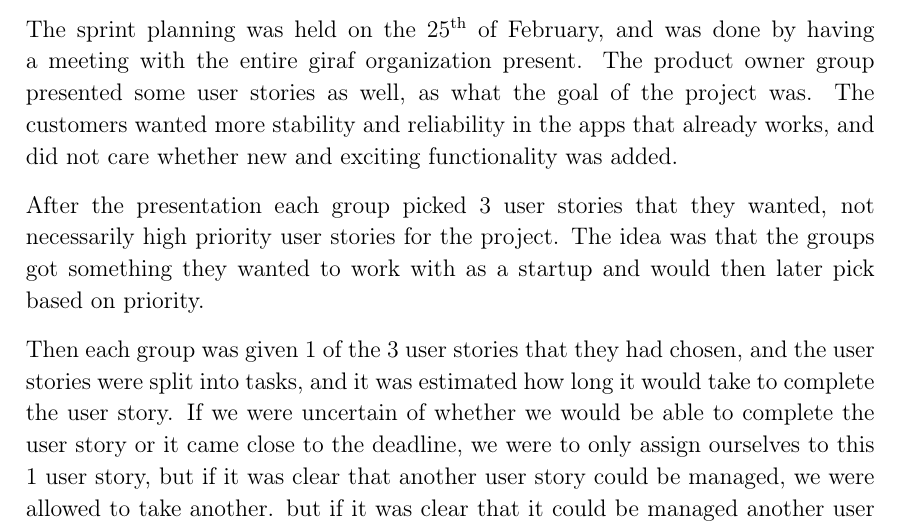
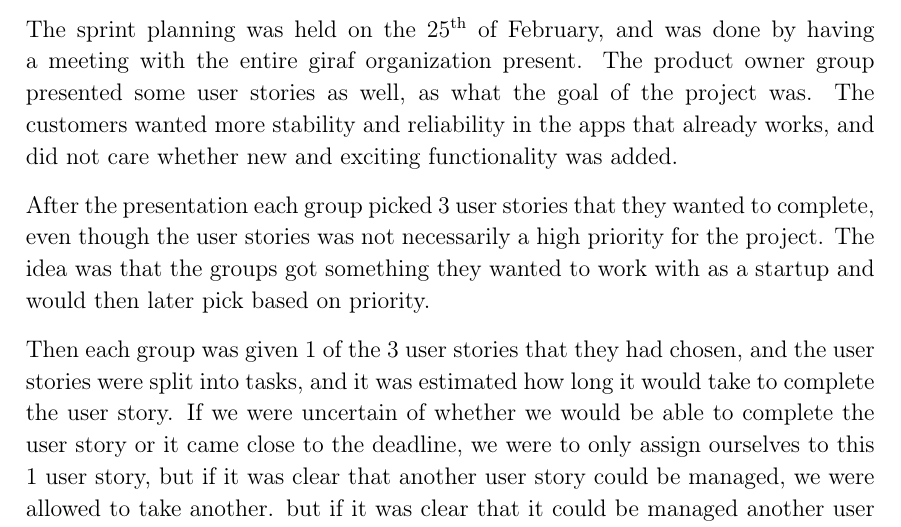
Before and after one commit to thomaslhansen/P6, a LaTeX thesis (report/main.tex, which reads report/2.Sprints/sprint1.tex): part of page 12 of 20, cut so that both start at the same text. Compiled offline with pdfLaTeX.

Commit message:
Line breaks + rephrasing
Co-Authored-By: B97theFallen <jbendt16@student.aau.dk>

```diff
--- a/report/2.Sprints/sprint1.tex
+++ b/report/2.Sprints/sprint1.tex
@@ -3,7 +3,8 @@ The sprint planning was held on the 25\textsuperscript{th} of February, and was
 The product owner group presented some user stories as well, as what the goal of the project was.
 The customers wanted more stability and reliability in the apps that already works, and did not care whether new and exciting functionality was added.
 
-After the presentation each group picked 3 user stories that they wanted, not necessarily high priority user stories for the project. The idea was that the groups got something they wanted to work with as a startup and would then later pick based on priority.
+After the presentation each group picked 3 user stories that they wanted to complete, even though the user stories was not necessarily a high priority for the project.
+The idea was that the groups got something they wanted to work with as a startup and would then later pick based on priority.
 
 Then each group was given 1 of the 3 user stories that they had chosen, and the user stories were split into tasks, and it was estimated how long it would take to complete the user story. If we were uncertain of whether we would be able to complete the user story or it came close to the deadline, we were to only assign ourselves to this 1 user story, but if it was clear that another user story could be managed, we were allowed to take another.
 but if it was clear that it could be managed another user story we were allowed to take more.
```
